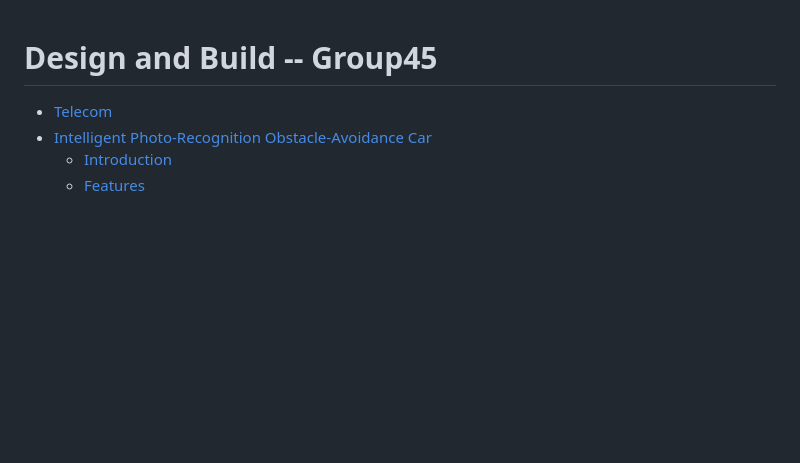
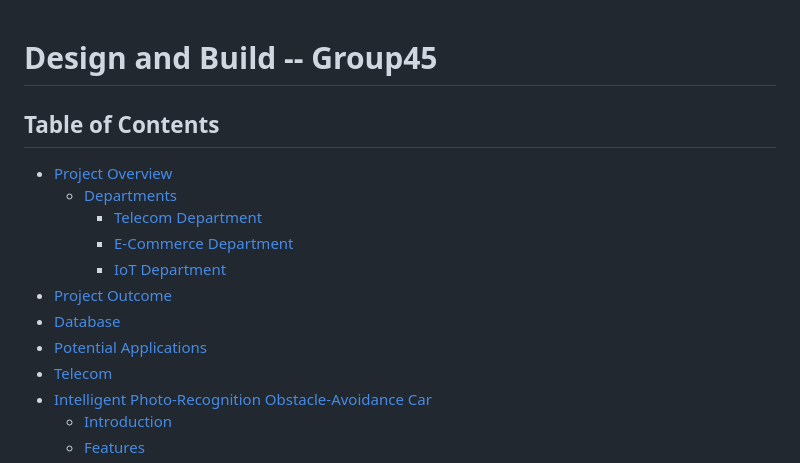
Before and after one commit to Skialith/DB, a Markdown page: README.md, the part around one of its changes. Drawn GitHub-style; blank space fills up the shorter version.

```diff
--- a/README.md
+++ b/README.md
@@ -1,6 +1,14 @@
 # Design and Build -- Group45
 
-
+## Table of Contents
+- [Project Overview](#project-overview)
+  - [Departments](#departments)
+    - [Telecom Department](#telecom-department)
+    - [E-Commerce Department](#e-commerce-department)
+    - [IoT Department](#iot-department)
+- [Project Outcome](#project-outcome)
+- [Database](#database)
+- [Potential Applications](#potential-applications)
 - [Telecom](#telecom)
 - [Intelligent Photo-Recognition Obstacle-Avoidance Car](#intelligent-photo-recognition-obstacle-avoidance-car)
   - [Introduction](#introduction)
```
Also changed, not shown: other parts of README.md (+39 -0 lines).
